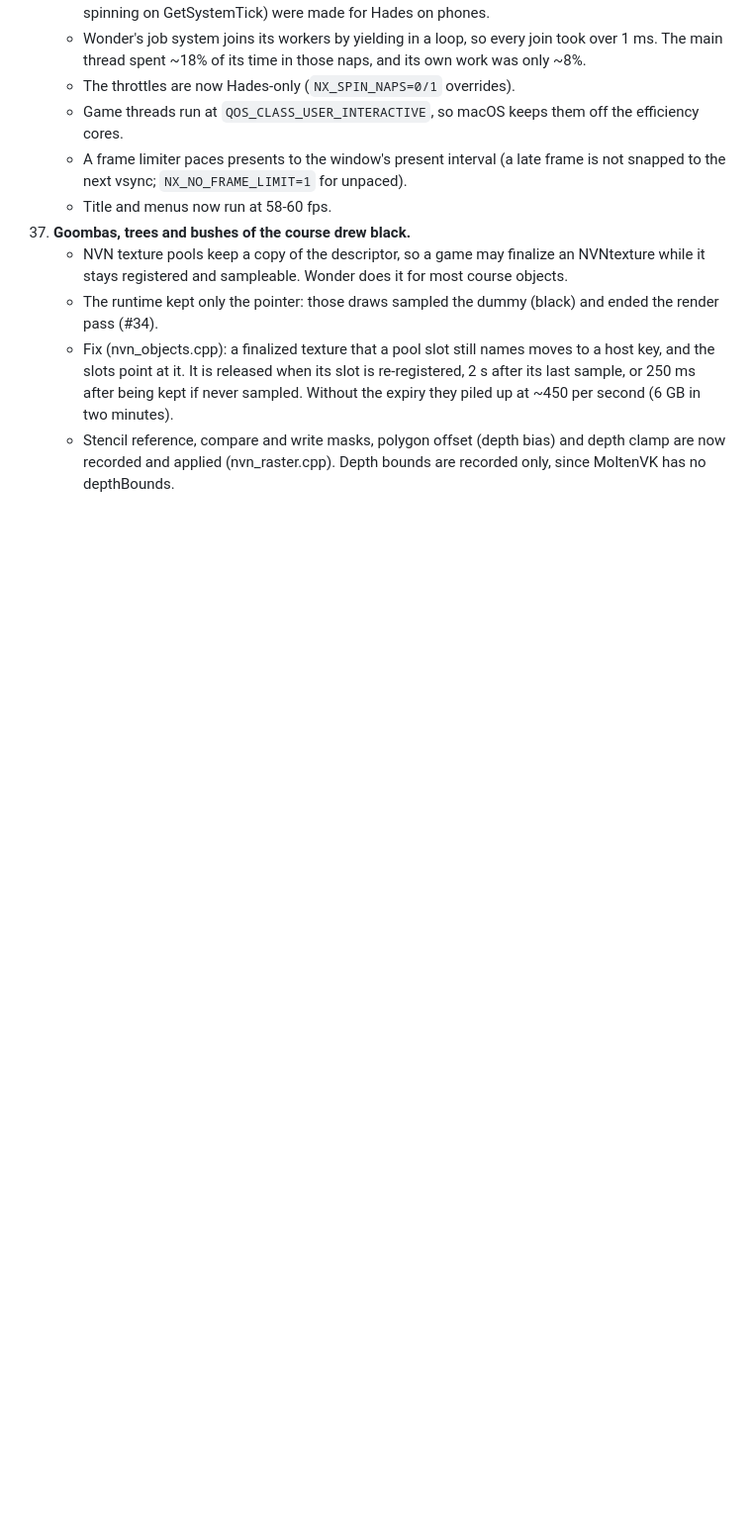
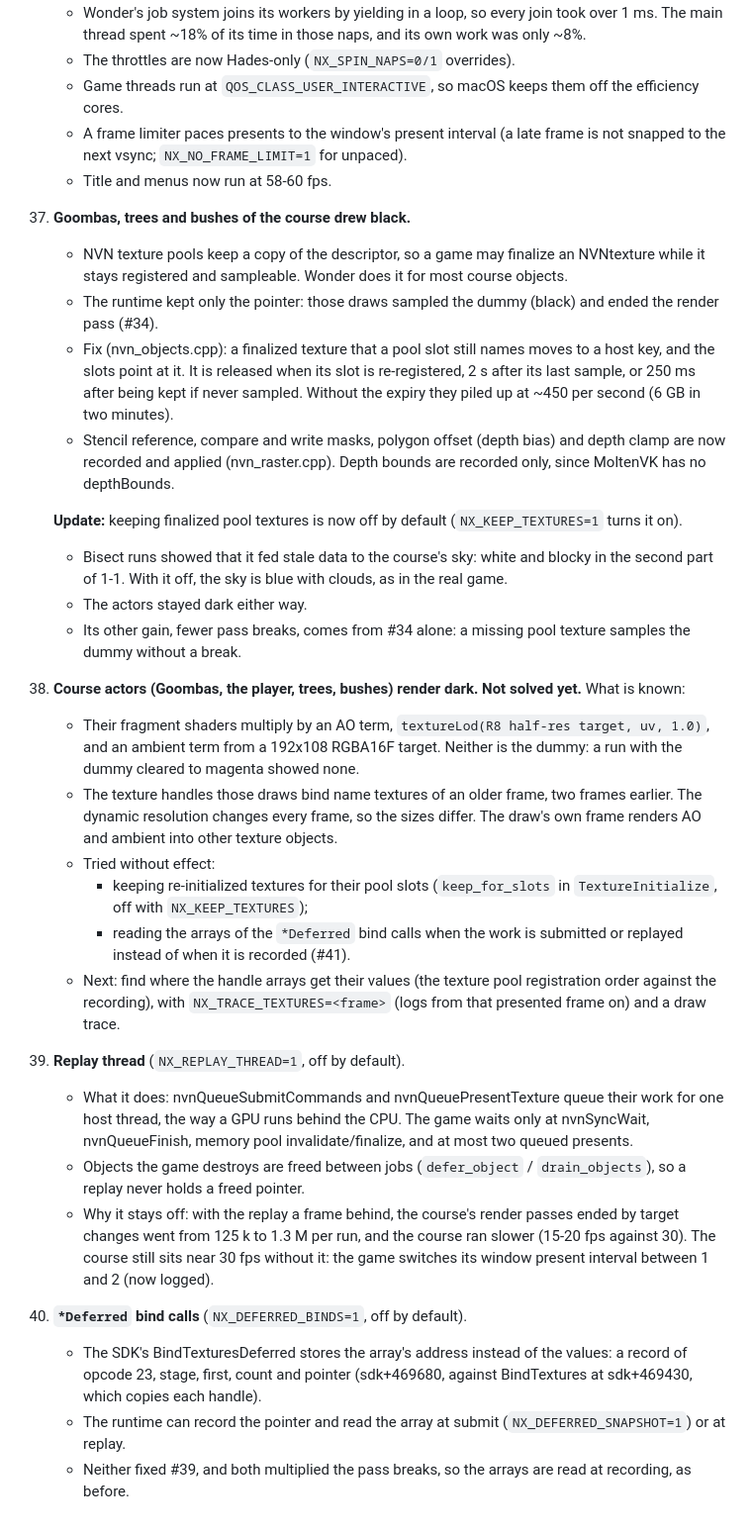
Before and after one commit to 1nsaint/SuperMarioWonderRecomp, a Markdown page: docs/nvn/DEBUG.md, the part around the change. Shown at 99% size. GitHub-like rendering; blank space fills up the shorter version.

Commit message:
nvn: course at 30-44 fps; image sharing, kept textures, replay thread and deferred binds behind switches; docs #38-#41

```diff
--- a/docs/nvn/DEBUG.md
+++ b/docs/nvn/DEBUG.md
@@ -329,3 +329,36 @@ Shaders: `spirv-cross private/wonder/spirv/<hash>.spv --version 450` shows the t
       never sampled. Without the expiry they piled up at ~450 per second (6 GB in two minutes).
     - Stencil reference, compare and write masks, polygon offset (depth bias) and depth clamp are now recorded and
       applied (nvn_raster.cpp). Depth bounds are recorded only, since MoltenVK has no depthBounds.
+
+    **Update:** keeping finalized pool textures is now off by default (`NX_KEEP_TEXTURES=1` turns it on).
+    - Bisect runs showed that it fed stale data to the course's sky: white and blocky in the second part of
+      1-1. With it off, the sky is blue with clouds, as in the real game.
+    - The actors stayed dark either way.
+    - Its other gain, fewer pass breaks, comes from #34 alone: a missing pool texture samples the dummy without a break.
+39. **Course actors (Goombas, the player, trees, bushes) render dark. Not solved yet.** What is known:
+    - Their fragment shaders multiply by an AO term, `textureLod(R8 half-res target, uv, 1.0)`, and an ambient term
+      from a 192x108 RGBA16F target. Neither is the dummy: a run with the dummy cleared to magenta showed none.
+    - The texture handles those draws bind name textures of an older frame, two frames earlier. The dynamic
+      resolution changes every frame, so the sizes differ. The draw's own frame renders AO and ambient into other
+      texture objects.
+    - Tried without effect:
+      - keeping re-initialized textures for their pool slots (`keep_for_slots` in `TextureInitialize`, off with
+        `NX_KEEP_TEXTURES`);
+      - reading the arrays of the `*Deferred` bind calls when the work is submitted or replayed instead of when it is
+        recorded (#41).
+    - Next: find where the handle arrays get their values (the texture pool registration order against the
+      recording), with `NX_TRACE_TEXTURES=<frame>` (logs from that presented frame on) and a draw trace.
+40. **Replay thread** (`NX_REPLAY_THREAD=1`, off by default).
+    - What it does: nvnQueueSubmitCommands and nvnQueuePresentTexture queue their work for one host thread, the way a
+      GPU runs behind the CPU. The game waits only at nvnSyncWait, nvnQueueFinish, memory pool invalidate/finalize,
+      and at most two queued presents.
+    - Objects the game destroys are freed between jobs (`defer_object` / `drain_objects`), so a replay never holds a
+      freed pointer.
+    - Why it stays off: with the replay a frame behind, the course's render passes ended by target changes went from
+      125 k to 1.3 M per run, and the course ran slower (15-20 fps against 30). The course still sits near 30 fps
+      without it: the game switches its window present interval between 1 and 2 (now logged).
+41. **`*Deferred` bind calls** (`NX_DEFERRED_BINDS=1`, off by default).
+    - The SDK's BindTexturesDeferred stores the array's address instead of the values: a record of opcode 23, stage,
+      first, count and pointer (sdk+469680, against BindTextures at sdk+469430, which copies each handle).
+    - The runtime can record the pointer and read the array at submit (`NX_DEFERRED_SNAPSHOT=1`) or at replay.
+    - Neither fixed #39, and both multiplied the pass breaks, so the arrays are read at recording, as before.
```
Also changed, not shown: PROGRESS.md (+30 -0 lines), docs/media/wonder/28-character-select-60fps.png (added), 14 other files.
